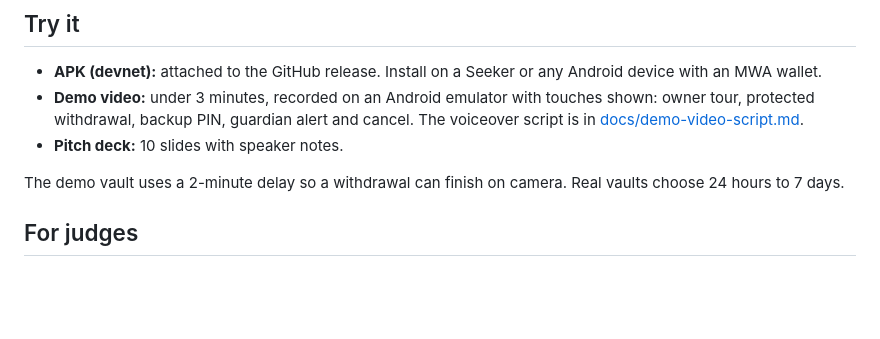
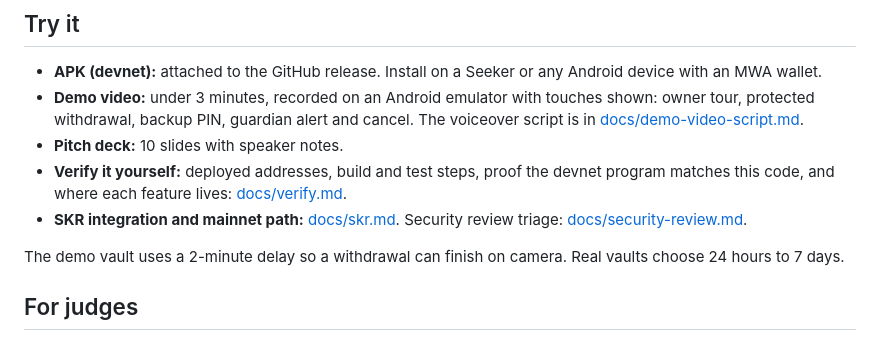
Before and after one commit to JayCul/nest-finance, a Markdown page: README.md, the part around the change. GitHub-like rendering; blank space fills up the shorter version.

Commit message:
Add verification guide and SKR integration write-up

```diff
--- a/README.md
+++ b/README.md
@@ -11,6 +11,8 @@ Built for [Clock In](https://solanamobile.radiant.nexus/), the Solana Mobile hac
 - **APK (devnet):** attached to the GitHub release. Install on a Seeker or any Android device with an MWA wallet.
 - **Demo video:** under 3 minutes, recorded on an Android emulator with touches shown: owner tour, protected withdrawal, backup PIN, guardian alert and cancel. The voiceover script is in [docs/demo-video-script.md](docs/demo-video-script.md).
 - **Pitch deck:** 10 slides with speaker notes.
+- **Verify it yourself:** deployed addresses, build and test steps, proof the devnet program matches this code, and where each feature lives: [docs/verify.md](docs/verify.md).
+- **SKR integration and mainnet path:** [docs/skr.md](docs/skr.md). Security review triage: [docs/security-review.md](docs/security-review.md).
 
 The demo vault uses a 2-minute delay so a withdrawal can finish on camera. Real vaults choose 24 hours to 7 days.
 
```
Also changed, not shown: docs/skr.md (added, +54 -0 lines), docs/verify.md (added, +76 -0 lines).
